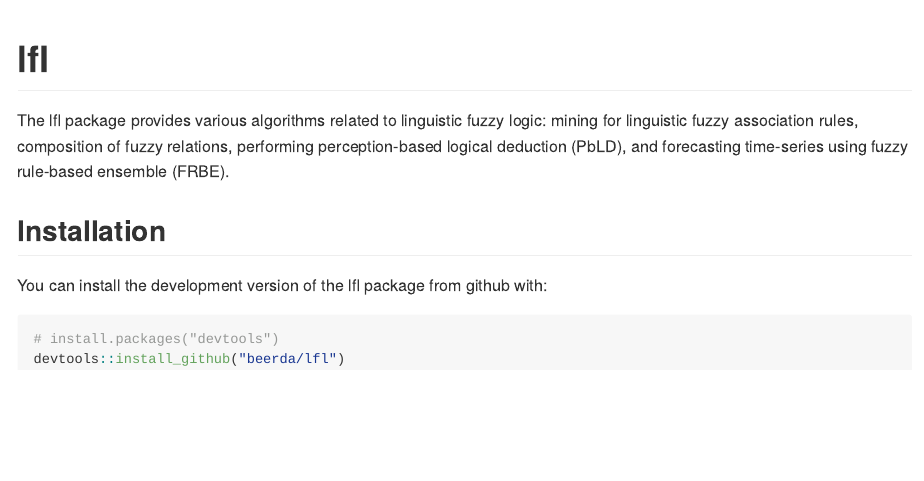
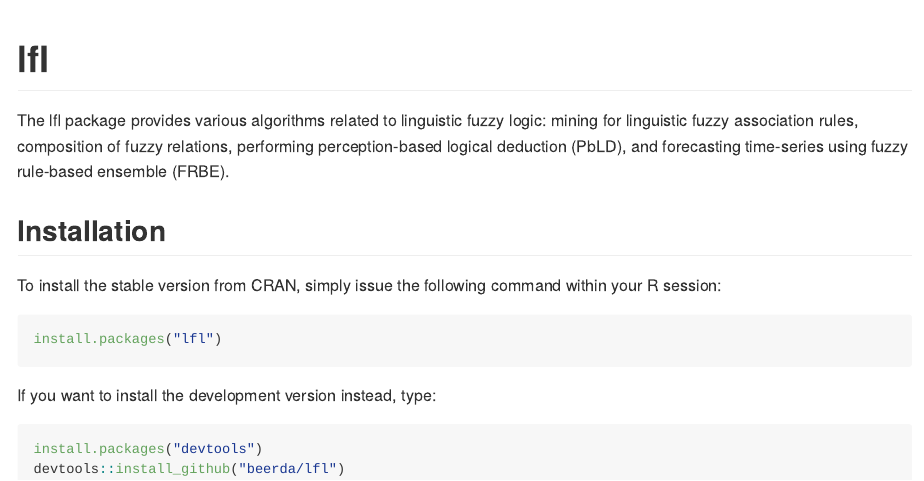
Before and after one commit to beerda/lfl, an R Markdown document (README.Rmd): the page in a window 1100 px wide, from its top. The pictures show the output file README.md that the author committed with the source, drawn offline in the style of GitHub; badge pictures from the web are left out.

Commit message:
Updated installation instructions

````diff
--- a/README.Rmd
+++ b/README.Rmd
@@ -27,9 +27,15 @@ time-series using fuzzy rule-based ensemble (FRBE).
 
 ## Installation
 
-You can install the development version of the lfl package from github with:
+To install the stable version from CRAN, simply issue the following command within your R session:
+
+```{r cran-installation, eval = FALSE}
+install.packages("lfl")
+```
+
+If you want to install the development version instead, type:
 
 ```{r gh-installation, eval = FALSE}
-# install.packages("devtools")
+install.packages("devtools")
 devtools::install_github("beerda/lfl")
 ```
````
Also changed, not shown: README.md.
